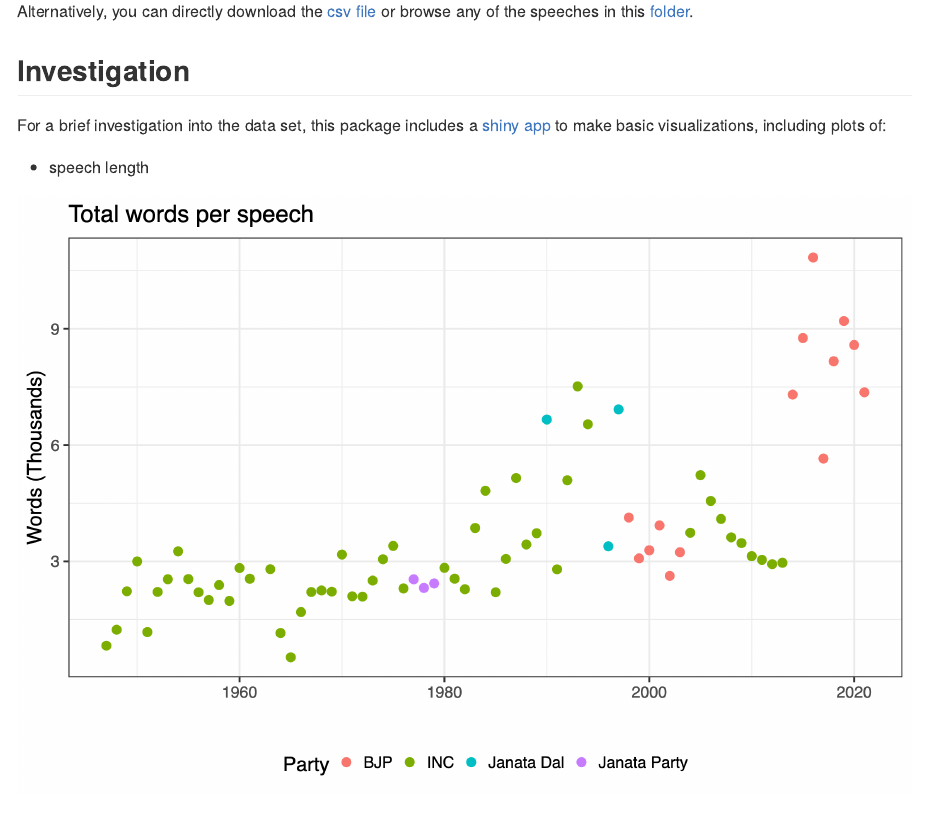
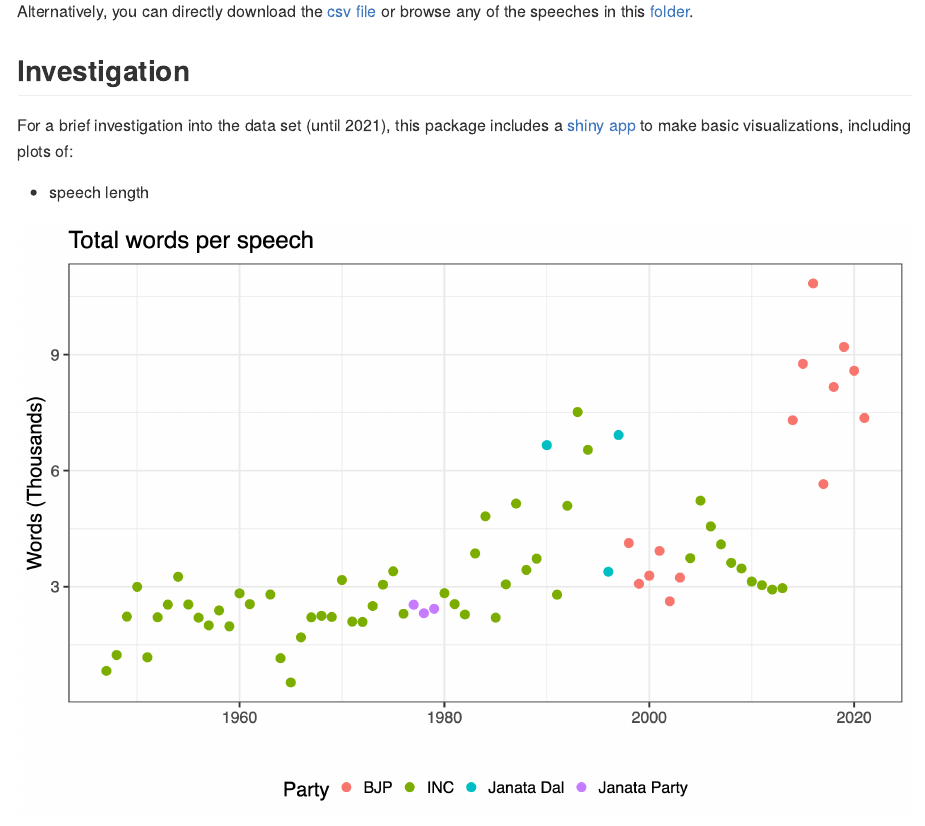
Before and after one commit to seanangio/aug15, an R Markdown document (README.Rmd): the page in a window 1100 px wide, from 930 px down. The pictures show the output file README.md that the author committed with the source, drawn offline in the style of GitHub.

Commit message:
update with 2022 speech

```diff
--- a/README.Rmd
+++ b/README.Rmd
@@ -45,7 +45,7 @@
 
 ## Investigation
 
-For a brief investigation into the data set, this package includes a [shiny app](https://github.com/seanangio/aug15/tree/master/inst/examples/analysis_app) to make basic visualizations, including plots of:
+For a brief investigation into the data set (until 2021), this package includes a [shiny app](https://github.com/seanangio/aug15/tree/master/inst/examples/analysis_app) to make basic visualizations, including plots of:
 
 * speech length
 
```
Also changed, not shown: README.md.
